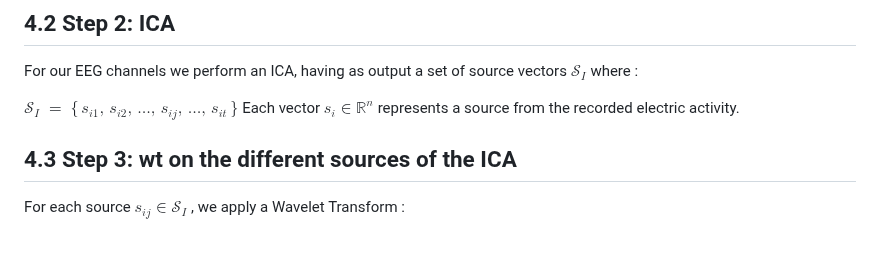
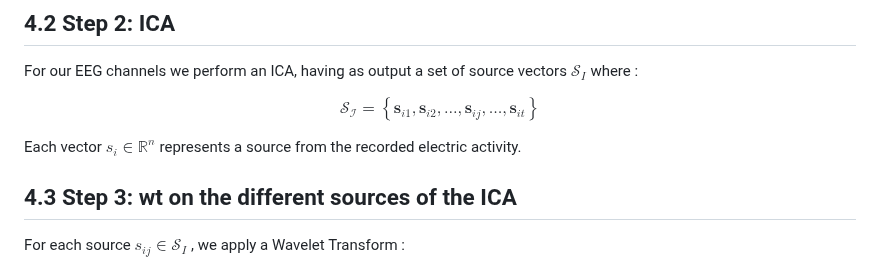
Before and after one commit to HABS-BRAIN/ai-driller, a Markdown page: articles/filtering.md, the part around the change. GitHub-like rendering; blank space fills up the shorter version.

```diff
--- a/articles/filtering.md
+++ b/articles/filtering.md
@@ -165,7 +165,10 @@ removal of bad channels.
 For our EEG channels we perform an ICA, having as output a set of source
 vectors $\mathcal{S}_{I}$ where :
 
-$\mathcal{S}_{I} \;=\; \{\, s_{i1},\, s_{i2},\, \dots,\, s_{ij},\, \dots,\, s_{it} \,\}$
+$$
+\mathcal{S_I} = \left\{ \bm{s}_{i1}, \bm{s}_{i2}, \ldots, \bm{s}_{ij}, \ldots, \bm{s}_{it} \right\}
+$$
+
 Each vector $s_i \in \mathbb{R}^n$ represents a source from the recorded electric activity.
 
 ## 4.3 Step 3: wt on the different sources of the ICA
```
